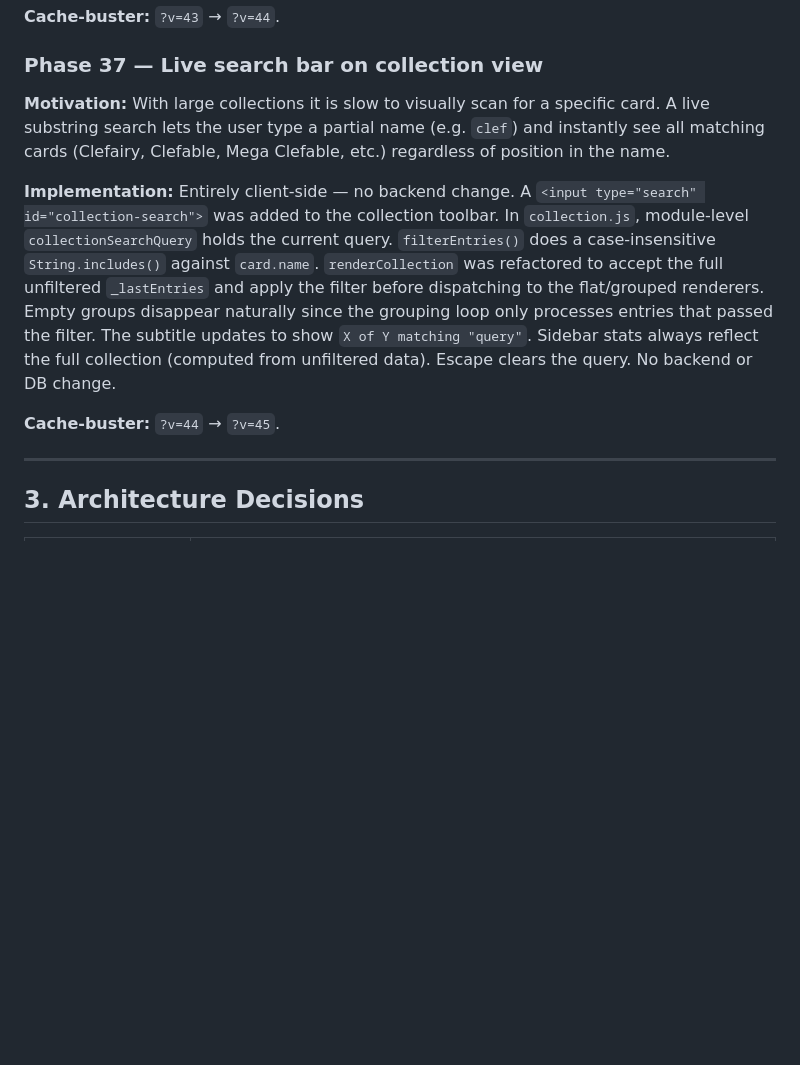
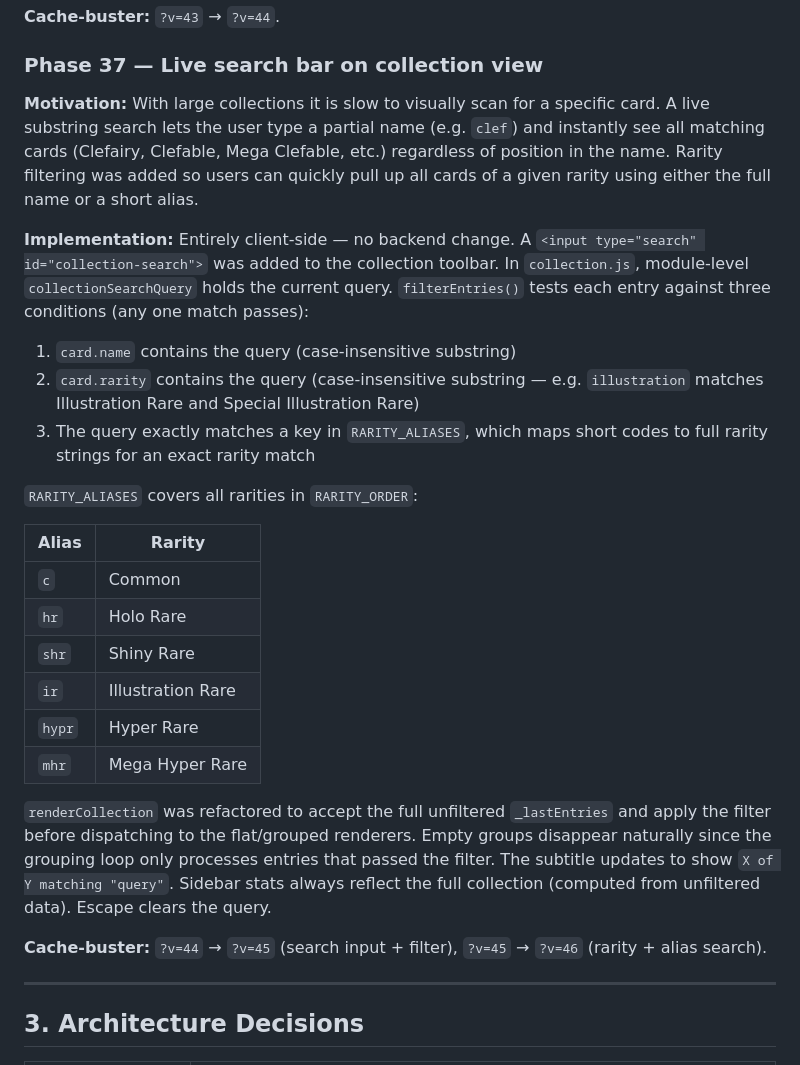
Before and after one commit to ej22/pokemon-tcg-tracker, a Markdown page: HANDOVER.md, the part around the change. Rendered like a GitHub page; blank space fills up the shorter version.

Commit message:
docs: update HANDOVER and technical.md for Phase 37 search (name + rarity + aliases)
Co-Authored-By: Claude Sonnet 4.6 <noreply@anthropic.com>

```diff
--- a/HANDOVER.md
+++ b/HANDOVER.md
@@ -798,11 +798,28 @@ Both call sites for `deleteEntry` (`renderPosterCard` in `collection.js` and `re
 
 ### Phase 37 — Live search bar on collection view
 
-**Motivation:** With large collections it is slow to visually scan for a specific card. A live substring search lets the user type a partial name (e.g. `clef`) and instantly see all matching cards (Clefairy, Clefable, Mega Clefable, etc.) regardless of position in the name.
+**Motivation:** With large collections it is slow to visually scan for a specific card. A live substring search lets the user type a partial name (e.g. `clef`) and instantly see all matching cards (Clefairy, Clefable, Mega Clefable, etc.) regardless of position in the name. Rarity filtering was added so users can quickly pull up all cards of a given rarity using either the full name or a short alias.
 
-**Implementation:** Entirely client-side — no backend change. A `<input type="search" id="collection-search">` was added to the collection toolbar. In `collection.js`, module-level `collectionSearchQuery` holds the current query. `filterEntries()` does a case-insensitive `String.includes()` against `card.name`. `renderCollection` was refactored to accept the full unfiltered `_lastEntries` and apply the filter before dispatching to the flat/grouped renderers. Empty groups disappear naturally since the grouping loop only processes entries that passed the filter. The subtitle updates to show `X of Y matching "query"`. Sidebar stats always reflect the full collection (computed from unfiltered data). Escape clears the query. No backend or DB change.
+**Implementation:** Entirely client-side — no backend change. A `<input type="search" id="collection-search">` was added to the collection toolbar. In `collection.js`, module-level `collectionSearchQuery` holds the current query. `filterEntries()` tests each entry against three conditions (any one match passes):
 
-**Cache-buster:** `?v=44` → `?v=45`.
+1. `card.name` contains the query (case-insensitive substring)
+2. `card.rarity` contains the query (case-insensitive substring — e.g. `illustration` matches Illustration Rare and Special Illustration Rare)
+3. The query exactly matches a key in `RARITY_ALIASES`, which maps short codes to full rarity strings for an exact rarity match
+
+`RARITY_ALIASES` covers all rarities in `RARITY_ORDER`:
+
+| Alias | Rarity |
+|-------|--------|
+| `c` | Common | `u` | Uncommon | `r` | Rare |
+| `hr` | Holo Rare | `ar` | Art Rare | `dr` | Double Rare |
+| `shr` | Shiny Rare | `sr` | Super Rare | `ur` | Ultra Rare |
+| `ir` | Illustration Rare | `sar` | Special Art Rare | `sir` | Special Illustration Rare |
+| `hypr` | Hyper Rare | `mar` | Mega Attack Rare | `mur` | Mega Ultra Rare |
+| `mhr` | Mega Hyper Rare | `pr` | Promo | `cc` | Code Card |
+
+`renderCollection` was refactored to accept the full unfiltered `_lastEntries` and apply the filter before dispatching to the flat/grouped renderers. Empty groups disappear naturally since the grouping loop only processes entries that passed the filter. The subtitle updates to show `X of Y matching "query"`. Sidebar stats always reflect the full collection (computed from unfiltered data). Escape clears the query.
+
+**Cache-buster:** `?v=44` → `?v=45` (search input + filter), `?v=45` → `?v=46` (rarity + alias search).
 
 ---
 
```
Also changed, not shown: technical.md (+1 -1 lines).
